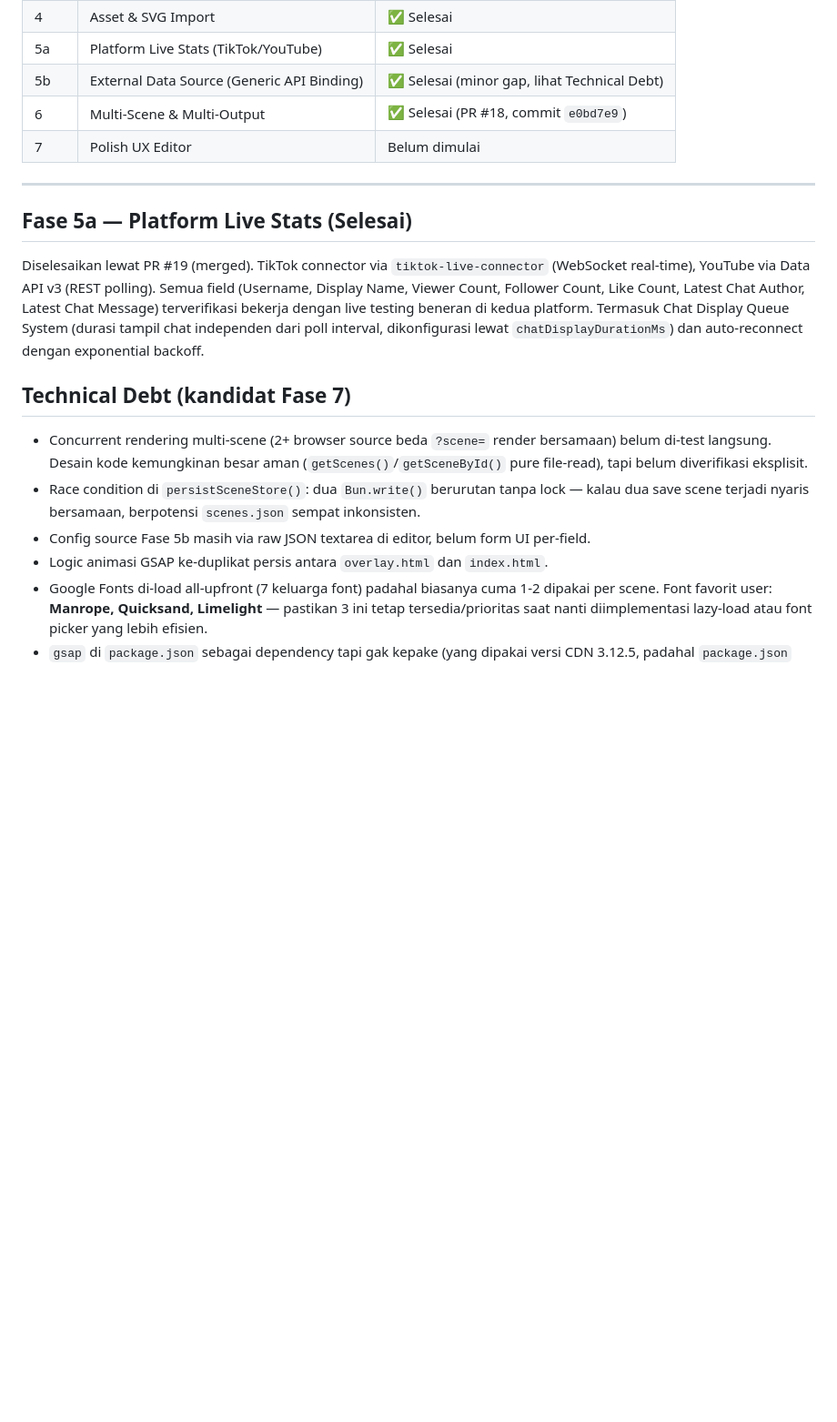
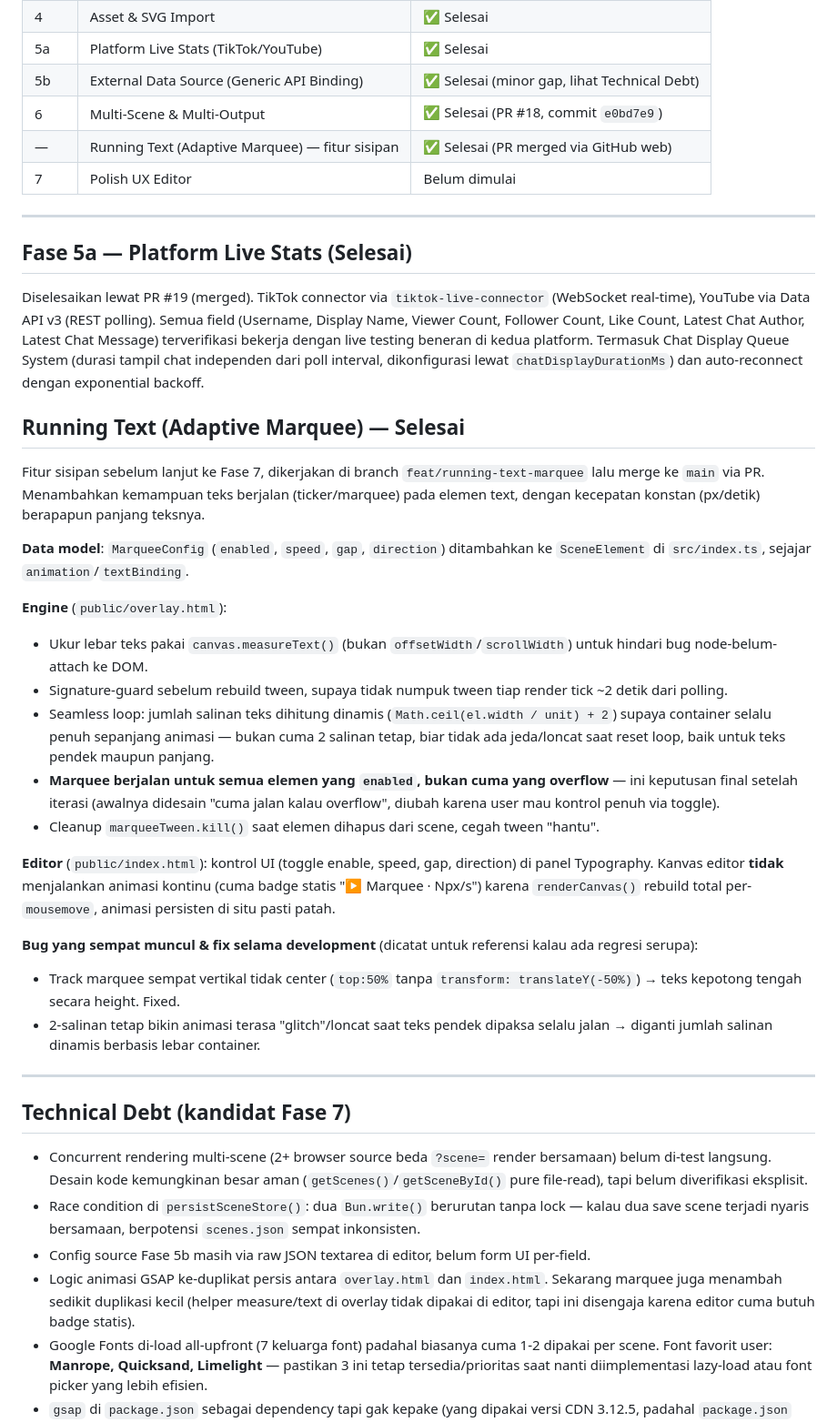
Before and after one commit to tyhad/LiveOverlay, a Markdown page: issue.md, the part around the change. Shown at 91% size. GitHub-like rendering; blank space fills up the shorter version.

Commit message:
docs: update issue.md — Running Text (Adaptive Marquee) feature completed

```diff
--- a/issue.md
+++ b/issue.md
@@ -15,6 +15,7 @@
 | 5a | Platform Live Stats (TikTok/YouTube) | ✅ Selesai |
 | 5b | External Data Source (Generic API Binding) | ✅ Selesai (minor gap, lihat Technical Debt) |
 | 6 | Multi-Scene & Multi-Output | ✅ Selesai (PR #18, commit `e0bd7e9`) |
+| — | Running Text (Adaptive Marquee) — fitur sisipan | ✅ Selesai (PR merged via GitHub web) |
 | 7 | Polish UX Editor | Belum dimulai |
 
 ---
@@ -23,12 +24,33 @@
 
 Diselesaikan lewat PR #19 (merged). TikTok connector via `tiktok-live-connector` (WebSocket real-time), YouTube via Data API v3 (REST polling). Semua field (Username, Display Name, Viewer Count, Follower Count, Like Count, Latest Chat Author, Latest Chat Message) terverifikasi bekerja dengan live testing beneran di kedua platform. Termasuk Chat Display Queue System (durasi tampil chat independen dari poll interval, dikonfigurasi lewat `chatDisplayDurationMs`) dan auto-reconnect dengan exponential backoff.
 
+## Running Text (Adaptive Marquee) — Selesai
+
+Fitur sisipan sebelum lanjut ke Fase 7, dikerjakan di branch `feat/running-text-marquee` lalu merge ke `main` via PR. Menambahkan kemampuan teks berjalan (ticker/marquee) pada elemen text, dengan kecepatan konstan (px/detik) berapapun panjang teksnya.
+
+**Data model**: `MarqueeConfig` (`enabled`, `speed`, `gap`, `direction`) ditambahkan ke `SceneElement` di `src/index.ts`, sejajar `animation`/`textBinding`.
+
+**Engine** (`public/overlay.html`):
+- Ukur lebar teks pakai `canvas.measureText()` (bukan `offsetWidth`/`scrollWidth`) untuk hindari bug node-belum-attach ke DOM.
+- Signature-guard sebelum rebuild tween, supaya tidak numpuk tween tiap render tick ~2 detik dari polling.
+- Seamless loop: jumlah salinan teks dihitung dinamis (`Math.ceil(el.width / unit) + 2`) supaya container selalu penuh sepanjang animasi — bukan cuma 2 salinan tetap, biar tidak ada jeda/loncat saat reset loop, baik untuk teks pendek maupun panjang.
+- **Marquee berjalan untuk semua elemen yang `enabled`, bukan cuma yang overflow** — ini keputusan final setelah iterasi (awalnya didesain "cuma jalan kalau overflow", diubah karena user mau kontrol penuh via toggle).
+- Cleanup `marqueeTween.kill()` saat elemen dihapus dari scene, cegah tween "hantu".
+
+**Editor** (`public/index.html`): kontrol UI (toggle enable, speed, gap, direction) di panel Typography. Kanvas editor **tidak** menjalankan animasi kontinu (cuma badge statis "▶ Marquee · Npx/s") karena `renderCanvas()` rebuild total per-`mousemove`, animasi persisten di situ pasti patah.
+
+**Bug yang sempat muncul & fix selama development** (dicatat untuk referensi kalau ada regresi serupa):
+- Track marquee sempat vertikal tidak center (`top:50%` tanpa `transform: translateY(-50%)`) → teks kepotong tengah secara height. Fixed.
+- 2-salinan tetap bikin animasi terasa "glitch"/loncat saat teks pendek dipaksa selalu jalan → diganti jumlah salinan dinamis berbasis lebar container.
+
+---
+
 ## Technical Debt (kandidat Fase 7)
 
 - Concurrent rendering multi-scene (2+ browser source beda `?scene=` render bersamaan) belum di-test langsung. Desain kode kemungkinan besar aman (`getScenes()`/`getSceneById()` pure file-read), tapi belum diverifikasi eksplisit.
 - Race condition di `persistSceneStore()`: dua `Bun.write()` berurutan tanpa lock — kalau dua save scene terjadi nyaris bersamaan, berpotensi `scenes.json` sempat inkonsisten.
 - Config source Fase 5b masih via raw JSON textarea di editor, belum form UI per-field.
-- Logic animasi GSAP ke-duplikat persis antara `overlay.html` dan `index.html`.
+- Logic animasi GSAP ke-duplikat persis antara `overlay.html` dan `index.html`. Sekarang marquee juga menambah sedikit duplikasi kecil (helper measure/text di overlay tidak dipakai di editor, tapi ini disengaja karena editor cuma butuh badge statis).
 - Google Fonts di-load all-upfront (7 keluarga font) padahal biasanya cuma 1-2 dipakai per scene. Font favorit user: **Manrope, Quicksand, Limelight** — pastikan 3 ini tetap tersedia/prioritas saat nanti diimplementasi lazy-load atau font picker yang lebih efisien.
 - `gsap` di `package.json` sebagai dependency tapi gak kepake (yang dipakai versi CDN 3.12.5, padahal `package.json` declare `^3.15.0`).
 - Browser Source dimension tidak auto-sync ke Canvas Settings scene — lihat detail di bawah.
```
